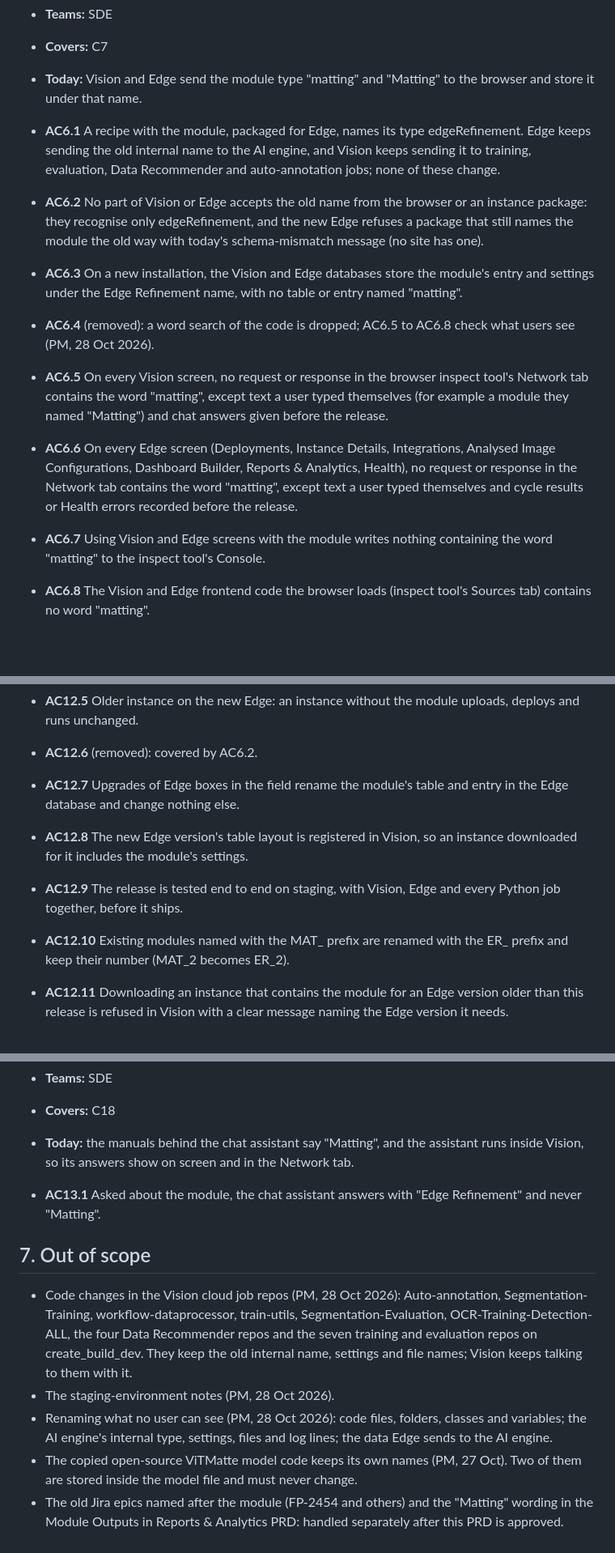
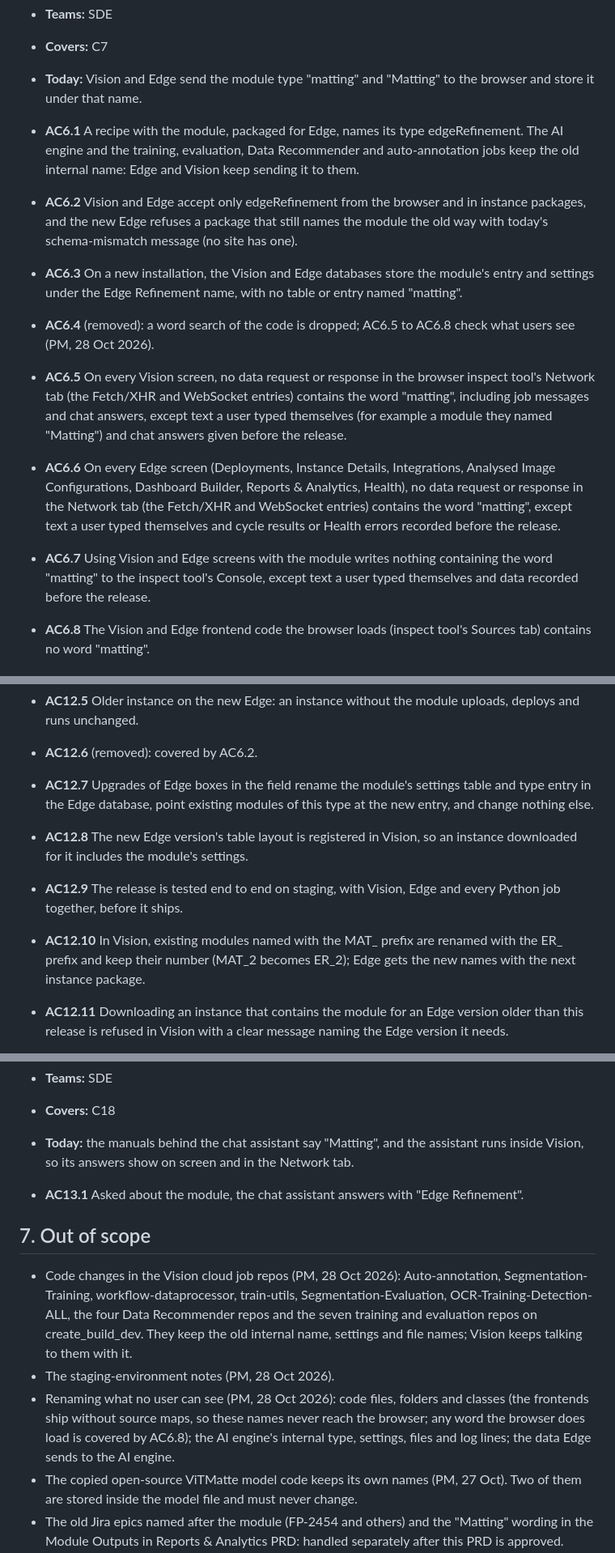
Before and after one commit to Frinks-ai/frinks-PRDs, a Markdown page: 2026-10-27-edge-refinement-rename/PRD-edge-refinement-rename.md, 3 parts joined by grey strips. Shown at 81% size. Rendered like a GitHub page; blank space fills up the shorter version.

Commit message:
PRD: Edge Refinement rename - duplicate pass fixes; in review
Co-Authored-By: Claude Opus 5.5 <noreply@anthropic.com>

```diff
--- a/2026-10-27-edge-refinement-rename/PRD-edge-refinement-rename.md
+++ b/2026-10-27-edge-refinement-rename/PRD-edge-refinement-rename.md
@@ -153,13 +153,13 @@ The parts this changes. Parts checked and not affected are listed at the very en
 - **Covers:** C7
 - **Today:** Vision and Edge send the module type "matting" and "Matting" to the browser and store it under that name.
 
-- **AC6.1** A recipe with the module, packaged for Edge, names its type edgeRefinement. Edge keeps sending the old internal name to the AI engine, and Vision keeps sending it to training, evaluation, Data Recommender and auto-annotation jobs; none of these change.
-- **AC6.2** No part of Vision or Edge accepts the old name from the browser or an instance package: they recognise only edgeRefinement, and the new Edge refuses a package that still names the module the old way with today's schema-mismatch message (no site has one).
+- **AC6.1** A recipe with the module, packaged for Edge, names its type edgeRefinement. The AI engine and the training, evaluation, Data Recommender and auto-annotation jobs keep the old internal name: Edge and Vision keep sending it to them.
+- **AC6.2** Vision and Edge accept only edgeRefinement from the browser and in instance packages, and the new Edge refuses a package that still names the module the old way with today's schema-mismatch message (no site has one).
 - **AC6.3** On a new installation, the Vision and Edge databases store the module's entry and settings under the Edge Refinement name, with no table or entry named "matting".
 - **AC6.4** (removed): a word search of the code is dropped; AC6.5 to AC6.8 check what users see (PM, 28 Oct 2026).
-- **AC6.5** On every Vision screen, no request or response in the browser inspect tool's Network tab contains the word "matting", except text a user typed themselves (for example a module they named "Matting") and chat answers given before the release.
-- **AC6.6** On every Edge screen (Deployments, Instance Details, Integrations, Analysed Image Configurations, Dashboard Builder, Reports & Analytics, Health), no request or response in the Network tab contains the word "matting", except text a user typed themselves and cycle results or Health errors recorded before the release.
-- **AC6.7** Using Vision and Edge screens with the module writes nothing containing the word "matting" to the inspect tool's Console.
+- **AC6.5** On every Vision screen, no data request or response in the browser inspect tool's Network tab (the Fetch/XHR and WebSocket entries) contains the word "matting", including job messages and chat answers, except text a user typed themselves (for example a module they named "Matting") and chat answers given before the release.
+- **AC6.6** On every Edge screen (Deployments, Instance Details, Integrations, Analysed Image Configurations, Dashboard Builder, Reports & Analytics, Health), no data request or response in the Network tab (the Fetch/XHR and WebSocket entries) contains the word "matting", except text a user typed themselves and cycle results or Health errors recorded before the release.
+- **AC6.7** Using Vision and Edge screens with the module writes nothing containing the word "matting" to the inspect tool's Console, except text a user typed themselves and data recorded before the release.
 - **AC6.8** The Vision and Edge frontend code the browser loads (inspect tool's Sources tab) contains no word "matting".
 
 ### US7 — (removed): chat assistant manuals are out of scope (PM, 28 Oct 2026).
@@ -227,10 +227,10 @@ The parts this changes. Parts checked and not affected are listed at the very en
 - **AC12.4** Older Edge with a new instance: a package that contains the module, downloaded without a target version, is refused by an older Edge with today's schema-mismatch message.
 - **AC12.5** Older instance on the new Edge: an instance without the module uploads, deploys and runs unchanged.
 - **AC12.6** (removed): covered by AC6.2.
-- **AC12.7** Upgrades of Edge boxes in the field rename the module's table and entry in the Edge database and change nothing else.
+- **AC12.7** Upgrades of Edge boxes in the field rename the module's settings table and type entry in the Edge database, point existing modules of this type at the new entry, and change nothing else.
 - **AC12.8** The new Edge version's table layout is registered in Vision, so an instance downloaded for it includes the module's settings.
 - **AC12.9** The release is tested end to end on staging, with Vision, Edge and every Python job together, before it ships.
-- **AC12.10** Existing modules named with the MAT_ prefix are renamed with the ER_ prefix and keep their number (MAT_2 becomes ER_2).
+- **AC12.10** In Vision, existing modules named with the MAT_ prefix are renamed with the ER_ prefix and keep their number (MAT_2 becomes ER_2); Edge gets the new names with the next instance package.
 - **AC12.11** Downloading an instance that contains the module for an Edge version older than this release is refused in Vision with a clear message naming the Edge version it needs.
 - **AC12.12** An Edge box that already has the module deployed runs it as before after the upgrade and one re-deploy.
 
@@ -242,12 +242,12 @@ The parts this changes. Parts checked and not affected are listed at the very en
 - **Covers:** C18
 - **Today:** the manuals behind the chat assistant say "Matting", and the assistant runs inside Vision, so its answers show on screen and in the Network tab.
 
-- **AC13.1** Asked about the module, the chat assistant answers with "Edge Refinement" and never "Matting".
+- **AC13.1** Asked about the module, the chat assistant answers with "Edge Refinement".
 
 ## 7. Out of scope
 - Code changes in the Vision cloud job repos (PM, 28 Oct 2026): Auto-annotation, Segmentation-Training, workflow-dataprocessor, train-utils, Segmentation-Evaluation, OCR-Training-Detection-ALL, the four Data Recommender repos and the seven training and evaluation repos on create_build_dev. They keep the old internal name, settings and file names; Vision keeps talking to them with it.
 - The staging-environment notes (PM, 28 Oct 2026).
-- Renaming what no user can see (PM, 28 Oct 2026): code files, folders, classes and variables; the AI engine's internal type, settings, files and log lines; the data Edge sends to the AI engine.
+- Renaming what no user can see (PM, 28 Oct 2026): code files, folders and classes (the frontends ship without source maps, so these names never reach the browser; any word the browser does load is covered by AC6.8); the AI engine's internal type, settings, files and log lines; the data Edge sends to the AI engine.
 - The copied open-source ViTMatte model code keeps its own names (PM, 27 Oct). Two of them are stored inside the model file and must never change.
 - The old Jira epics named after the module (FP-2454 and others) and the "Matting" wording in the Module Outputs in Reports & Analytics PRD: handled separately after this PRD is approved.
 - Two old client-specific repos that contain the word: not shipped (PM, 27 Oct).
```
Also changed, not shown: other parts of 2026-10-27-edge-refinement-rename/PRD-edge-refinement-rename.md (+4 -3 lines).
